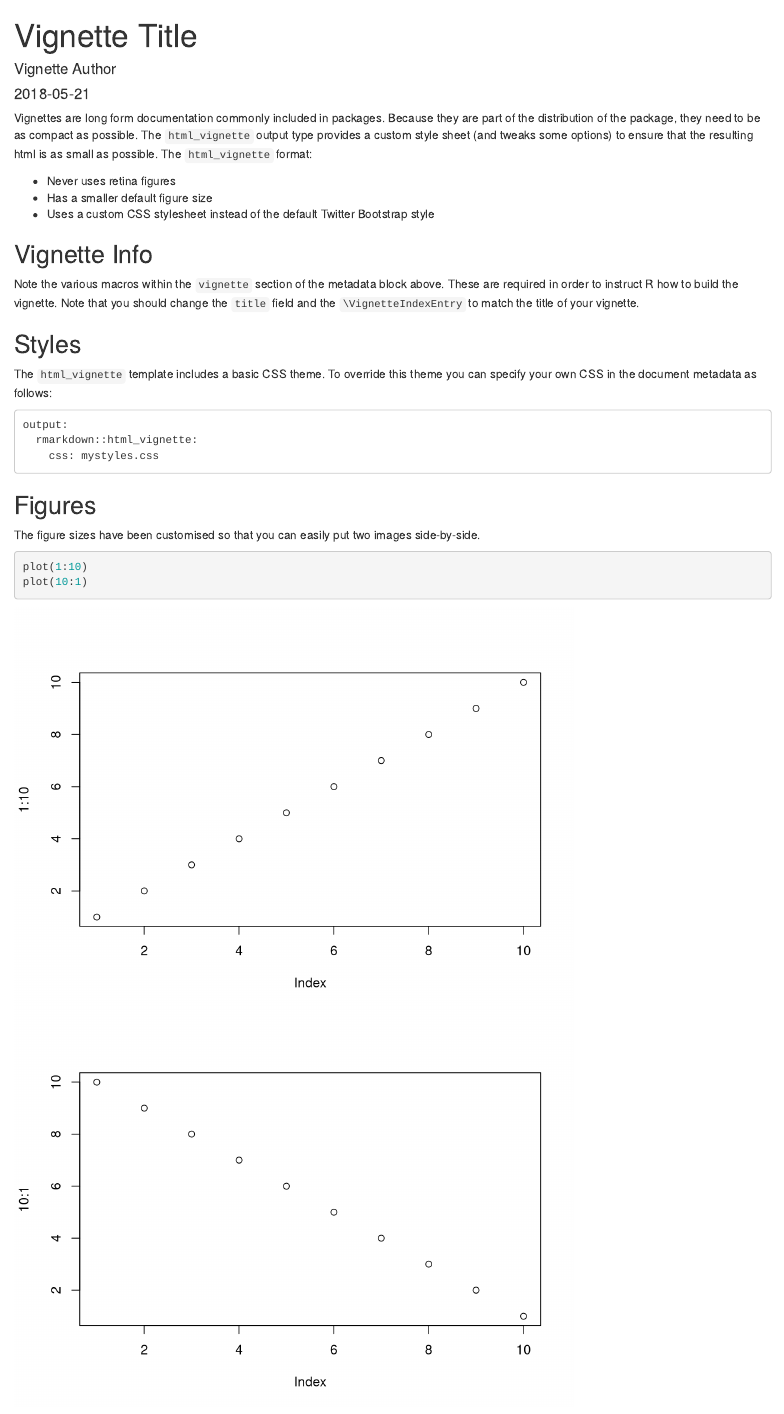
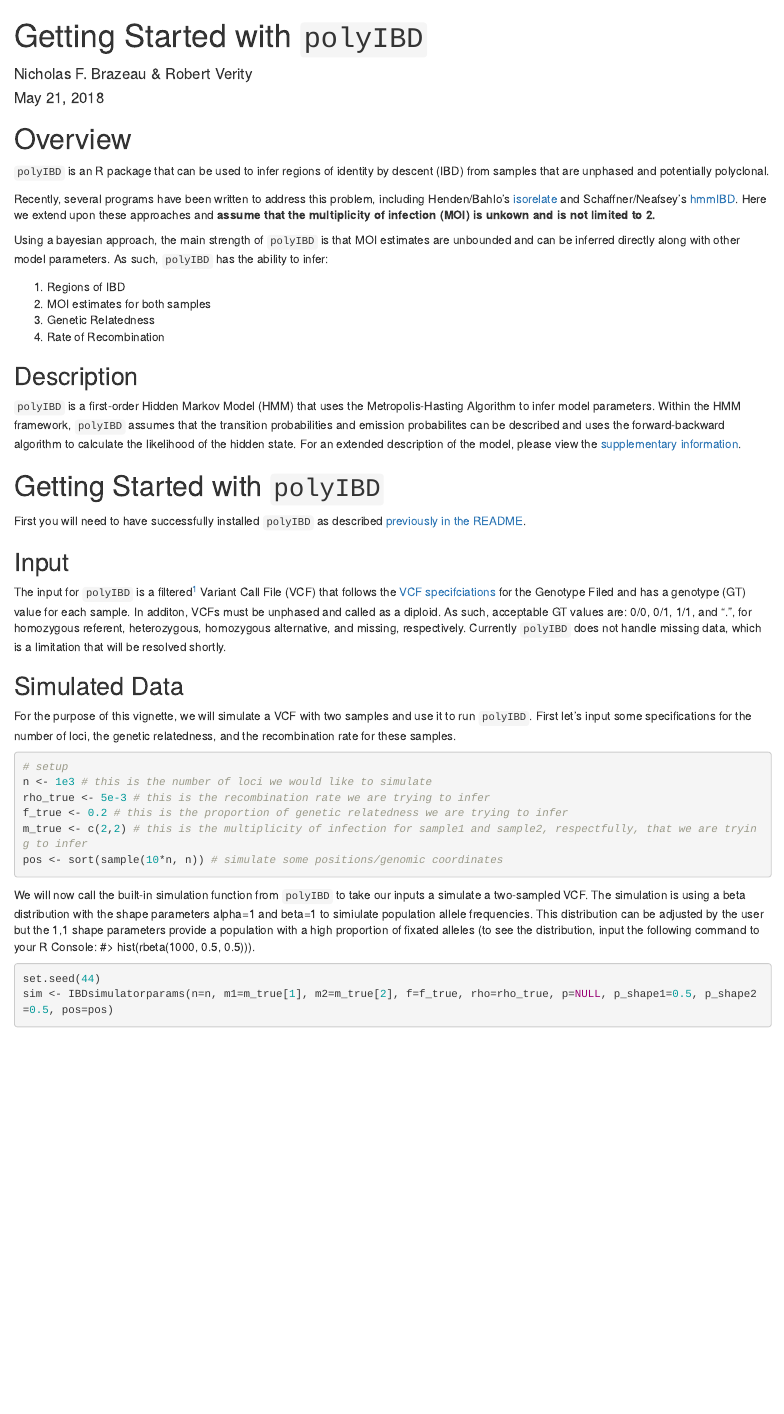
Before and after one commit to bredelings/polyIBD, an R Markdown document (vignettes/polyIBD.Rmd): the page in a window 1100 px wide, from its top. Rendered offline with R 4.5, knitr and Pandoc, with nearby package versions; drawn as R Markdown's standard HTML page in place of the format the file asks for; code that draws random numbers runs with fixed seeds of ours; some code elsewhere in the file could not run offline.

Commit message:
website actually fixed

````diff
--- a/vignettes/polyIBD.Rmd
+++ b/vignettes/polyIBD.Rmd
@@ -1,5 +1,5 @@
 ---
-title: "Vignette Title"
-author: "Vignette Author"
-date: "`r Sys.Date()`"
-output: rmarkdown::html_vignette
+title: "Getting Started with `polyIBD`"
+author: "Nicholas F. Brazeau & Robert Verity"
+date: "`r format(Sys.time(), '%B %d, %Y')`"
+output:
@@ -6,42 +9,63 @@ output: rmarkdown::html_vignette
+    toc: true
+    fig_caption: yes
 vignette: >
-  %\VignetteIndexEntry{Vignette Title}
-  %\VignetteEngine{knitr::rmarkdown}
+  %\VignetteIndexEntry{"Getting Started with _polyIBD_"}
+  %\VignetteEngine{prettydoc::html_pretty}
   %\VignetteEncoding{UTF-8}
 ---
 
-```{r setup, include = FALSE}
+```{r setup, include = F, echo=F}
 knitr::opts_chunk$set(
   collapse = TRUE,
   comment = "#>"
 )
+
+
+if(!c("polyIBD") %in% installed.packages()[,"Package"]){
+  devtools::install_github(repo="nickbrazeau/polyIBD", ref="devo") # need to change this to master once we make our final push
+}
+
+library(polyIBD)
+library(tidyverse)
+
 ```
 
-Vignettes are long form documentation commonly included in packages. Because they are part of the distribution of the package, they need to be as compact as possible. The `html_vignette` output type provides a custom style sheet (and tweaks some options) to ensure that the resulting html is as small as possible. The `html_vignette` format:
+# Overview
+`polyIBD` is an R package that can be used to infer regions of identity by descent (IBD) from samples that are unphased and potentially polyclonal.
 
-- Never uses retina figures
-- Has a smaller default figure size
-- Uses a custom CSS stylesheet instead of the default Twitter Bootstrap style
+Recently, several programs have been written to address this problem, including Henden/Bahlo's [isorelate](https://github.com/bahlolab/isoRelate) and Schaffner/Neafsey's  [hmmIBD](https://github.com/glipsnort/hmmIBD). Here we extend upon these approaches and **assume that the multiplicity of infection (MOI) is unkown and is not limited to 2.**
 
-## Vignette Info
+Using a bayesian approach, the main strength of `polyIBD` is that MOI estimates are unbounded and can be inferred directly along with other model parameters. As such, `polyIBD` has the ability to infer:
 
-Note the various macros within the `vignette` section of the metadata block above. These are required in order to instruct R how to build the vignette. Note that you should change the `title` field and the `\VignetteIndexEntry` to match the title of your vignette.
+1.  Regions of IBD
+1.  MOI estimates for both samples
+1.  Genetic Relatedness
+1.  Rate of Recombination
 
-## Styles
 
-The `html_vignette` template includes a basic CSS theme. To override this theme you can specify your own CSS in the document metadata as follows:
+## Description
+`polyIBD` is a first-order Hidden Markov Model (HMM) that uses the Metropolis-Hasting Algorithm to infer model parameters. Within the HMM framework, `polyIBD` assumes that the transition probabilities and emission probabilites can be described and uses the forward-backward algorithm to calculate the likelihood of the hidden state. For an extended description of the model, please view the [supplementary information]().
 
-    output:
-      rmarkdown::html_vignette:
-        css: mystyles.css
+# Getting Started with `polyIBD`
+First you will need to have successfully installed `polyIBD` as described [previously in the README](https://github.com/nickbrazeau/polyIBD).
 
-## Figures
+## Input
+The input for `polyIBD` is a filtered^[Filtering will not be discussed here but resources include: [GATK Forums](https://gatkforums.broadinstitute.org/gatk/discussion/2806/howto-apply-hard-filters-to-a-call-set), the [vcfR](https://cran.r-project.org/web/packages/vcfR/vignettes/intro_to_vcfR.html) tool, among others.] Variant Call File (VCF) that follows the [VCF specifciations](https://samtools.github.io/hts-specs/VCFv4.2.pdf) for the Genotype Filed and has a genotype (GT) value for each sample. In additon, VCFs must be unphased and called as a diploid. As such, acceptable GT values are: 0/0, 0/1, 1/1, and ".", for homozygous referent, heterozygous, homozygous alternative, and missing, respectively. Currently `polyIBD` does not handle missing data, which is a limitation that will be resolved shortly.
 
-The figure sizes have been customised so that you can easily put two images side-by-side.
+## Simulated Data
+For the purpose of this vignette, we will simulate a VCF with two samples and use it to run `polyIBD`. First let's input some specifications for the number of loci, the genetic relatedness, and the recombination rate for these samples.
+```{r, echo=T, eval=T}
+# setup
+n <- 1e3 # this is the number of loci we would like to simulate
+rho_true <- 5e-3 # this is the recombination rate we are trying to infer
+f_true <- 0.2 # this is the proportion of genetic relatedness we are trying to infer
+m_true <- c(2,2) # this is the multiplicity of infection for sample1 and sample2, respectfully, that we are trying to infer
+pos <- sort(sample(10*n, n)) # simulate some positions/genomic coordinates
 
-```{r, fig.show='hold'}
-plot(1:10)
-plot(10:1)
 ```
 
-You can enable figure captions by `fig_caption: yes` in YAML:
+We will now call the built-in simulation function from `polyIBD` to take our inputs a simulate a two-sampled VCF. The simulation is using a beta distribution with the shape parameters alpha=1 and beta=1 to simiulate population allele frequencies. This distribution can be adjusted by the user but the 1,1 shape parameters provide a population with a high proportion of fixated alleles (to see the distribution, input the following command to your R Console: #> hist(rbeta(1000, 0.5, 0.5))).
 
+```{r, echo=T, eval=T}
+set.seed(44)
+sim <- IBDsimulatorparams(n=n, m1=m_true[1], m2=m_true[2], f=f_true, rho=rho_true, p=NULL, p_shape1=0.5, p_shape2=0.5, pos=pos)
````
Also changed, not shown: README.md, vignettes/polyIBD.Rmd (20 more changed lines), 28 other files.
